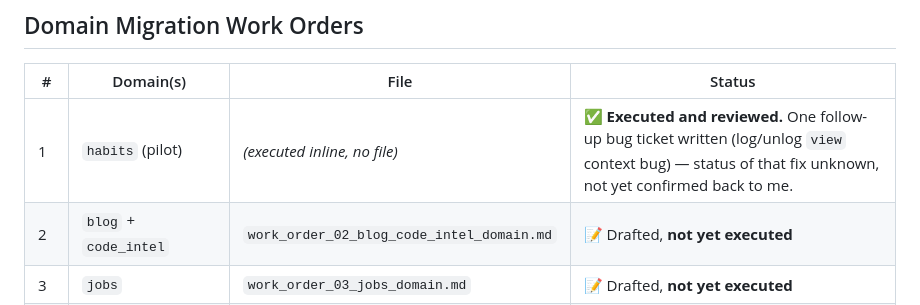
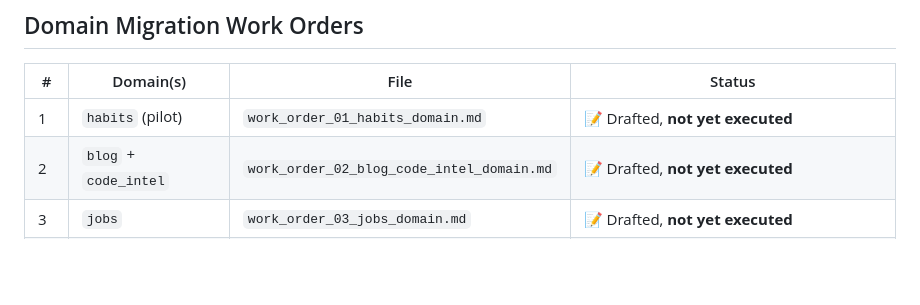
Before and after one commit to data-playground/data-playground-base, a Markdown page: internal_dataplayground/migration_docs/00_MASTER_INDEX.md, the part around the change. GitHub-like rendering; blank space fills up the shorter version.

Commit message:
Adding Work Orders

```diff
--- a/internal_dataplayground/migration_docs/00_MASTER_INDEX.md
+++ b/internal_dataplayground/migration_docs/00_MASTER_INDEX.md
@@ -21,7 +21,7 @@ historical log.
 
 | # | Domain(s) | File | Status |
 |---|---|---|---|
-| 1 | `habits` (pilot) | *(executed inline, no file)* | ✅ **Executed and reviewed.** One follow-up bug ticket written (log/unlog `view` context bug) — status of that fix unknown, not yet confirmed back to me. |
+| 1 | `habits` (pilot) | `work_order_01_habits_domain.md` |  📝 Drafted, **not yet executed** |
 | 2 | `blog` + `code_intel` | `work_order_02_blog_code_intel_domain.md` | 📝 Drafted, **not yet executed** |
 | 3 | `jobs` | `work_order_03_jobs_domain.md` | 📝 Drafted, **not yet executed** |
 | 4 | `explorer` | `work_order_04_explorer_domain.md` | 📝 Drafted, **not yet executed** |
```
